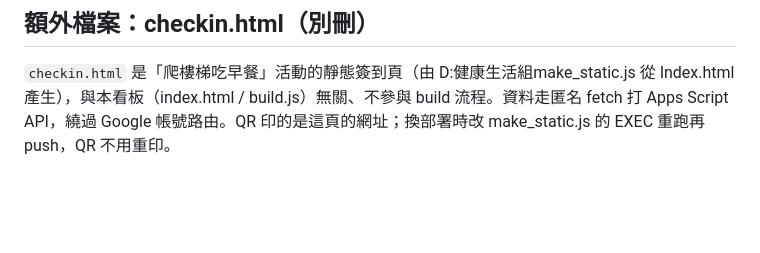
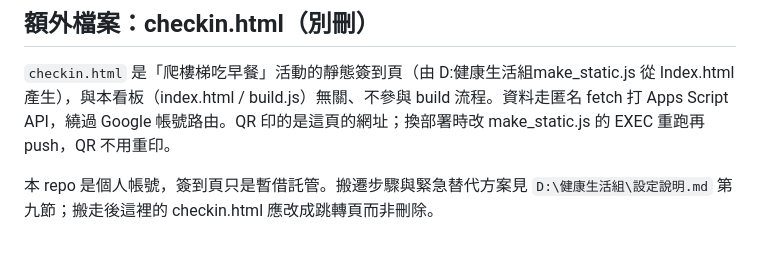
Before and after one commit to Bryan47nice/hIsToRy, a Markdown page: CLAUDE.md, the part around the change. GitHub-like rendering; blank space fills up the shorter version.

```diff
--- a/CLAUDE.md
+++ b/CLAUDE.md
@@ -88,3 +88,5 @@ BOARD_PASSWORD=test1234 BOARD_OUT=/tmp/test.html node build.js   # 測版面用
 ## 額外檔案：checkin.html（別刪）
 
 `checkin.html` 是「爬樓梯吃早餐」活動的靜態簽到頁（由 D:健康生活組make_static.js 從 Index.html 產生），與本看板（index.html / build.js）無關、不參與 build 流程。資料走匿名 fetch 打 Apps Script API，繞過 Google 帳號路由。QR 印的是這頁的網址；換部署時改 make_static.js 的 EXEC 重跑再 push，QR 不用重印。
+
+本 repo 是個人帳號，簽到頁只是暫借託管。搬遷步驟與緊急替代方案見 `D:\健康生活組\設定說明.md` 第九節；搬走後這裡的 checkin.html 應改成跳轉頁而非刪除。
```
Also changed, not shown: README.md (+2 -0 lines).
